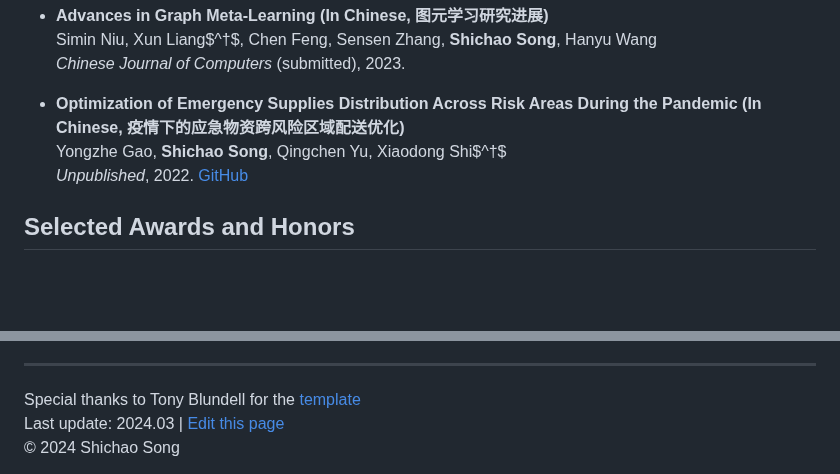
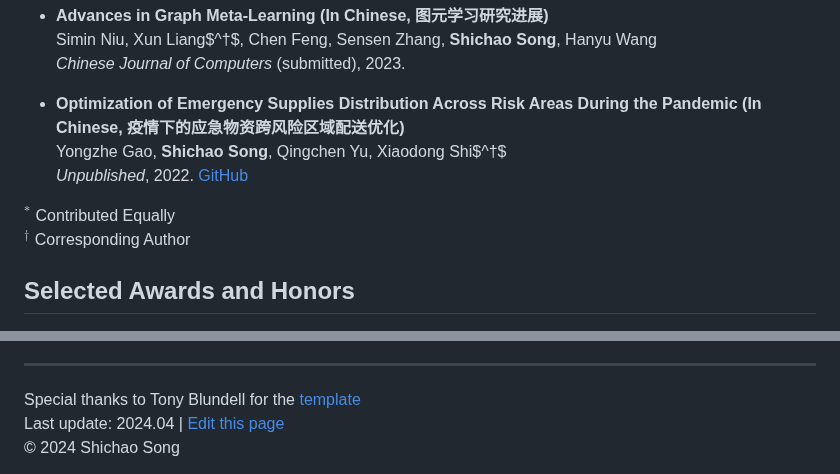
Before and after one commit to Ki-Seki/Ki-Seki.github.io, a Markdown page: index.md, 2 parts joined by grey strips. Rendered like a GitHub page; blank space fills up the shorter version.

```diff
--- a/index.md
+++ b/index.md
@@ -78,6 +78,9 @@ I am Shichao Song, a PhD student at Renmin University of China. My current resea
     *Unpublished*, 2022.
     [GitHub](https://github.com/Ki-Seki/MOPSO-for-Distribution)
 
+$^*$ Contributed Equally
+$^†$ Corresponding Author
+
 ## Selected Awards and Honors
 
 - **Second-Class Academic Scholarship for Doctoral Students**
@@ -102,7 +105,7 @@ I am Shichao Song, a PhD student at Renmin University of China. My current resea
 
 <footer style='text-align:center; font-size:0.85em; line-height: 1.35em'>
     Special thanks to Tony Blundell for the <a href='https://github.com/tonyblundell/pandoc-bootstrap-template'>template</a><br>
-    Last update: 2024.03 | <a href='https://github.com/Ki-Seki/ki-seki.github.io/blob/master/index.md'>Edit this page</a><br>
+    Last update: 2024.04 | <a href='https://github.com/Ki-Seki/ki-seki.github.io/edit/master/index.md'>Edit this page</a><br>
     &copy; 2024 Shichao Song
 </footer>
 <br>
```
